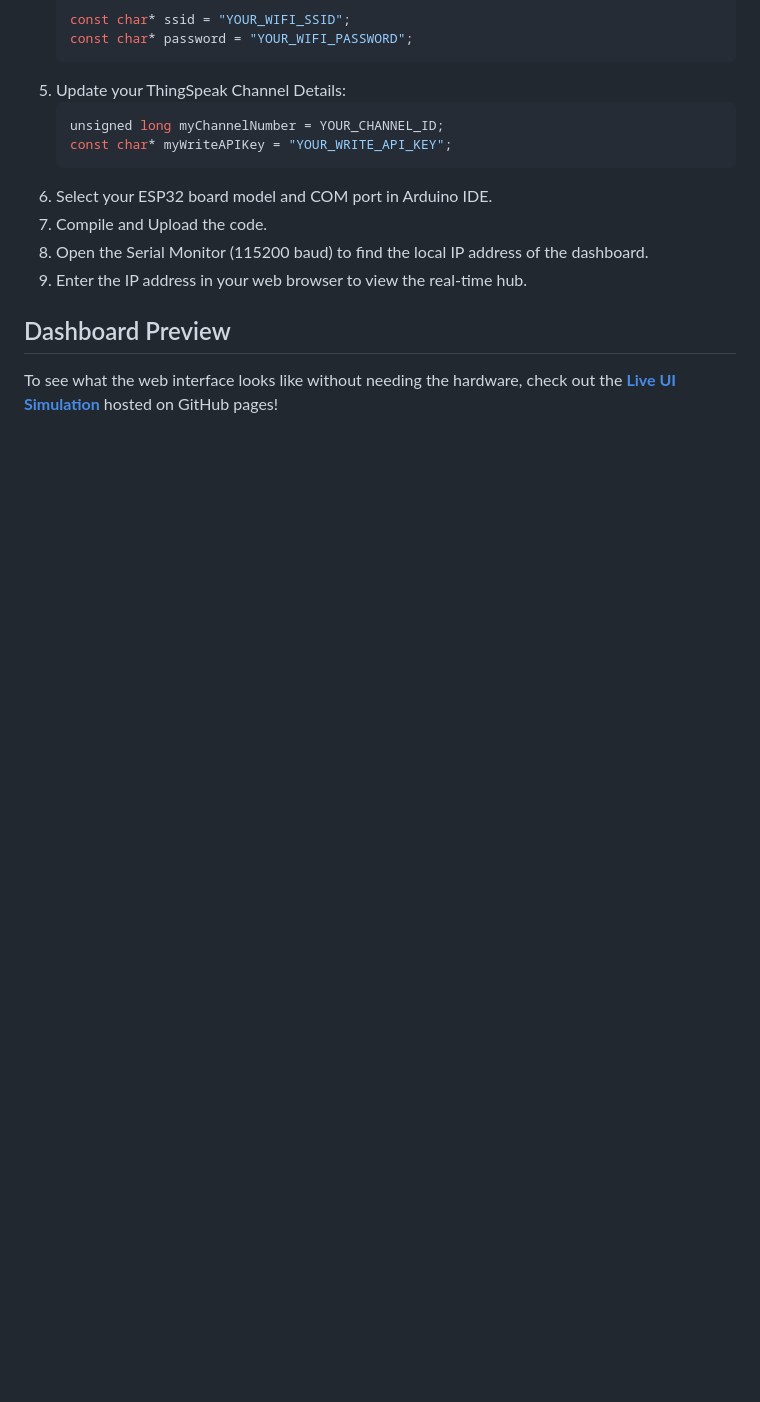
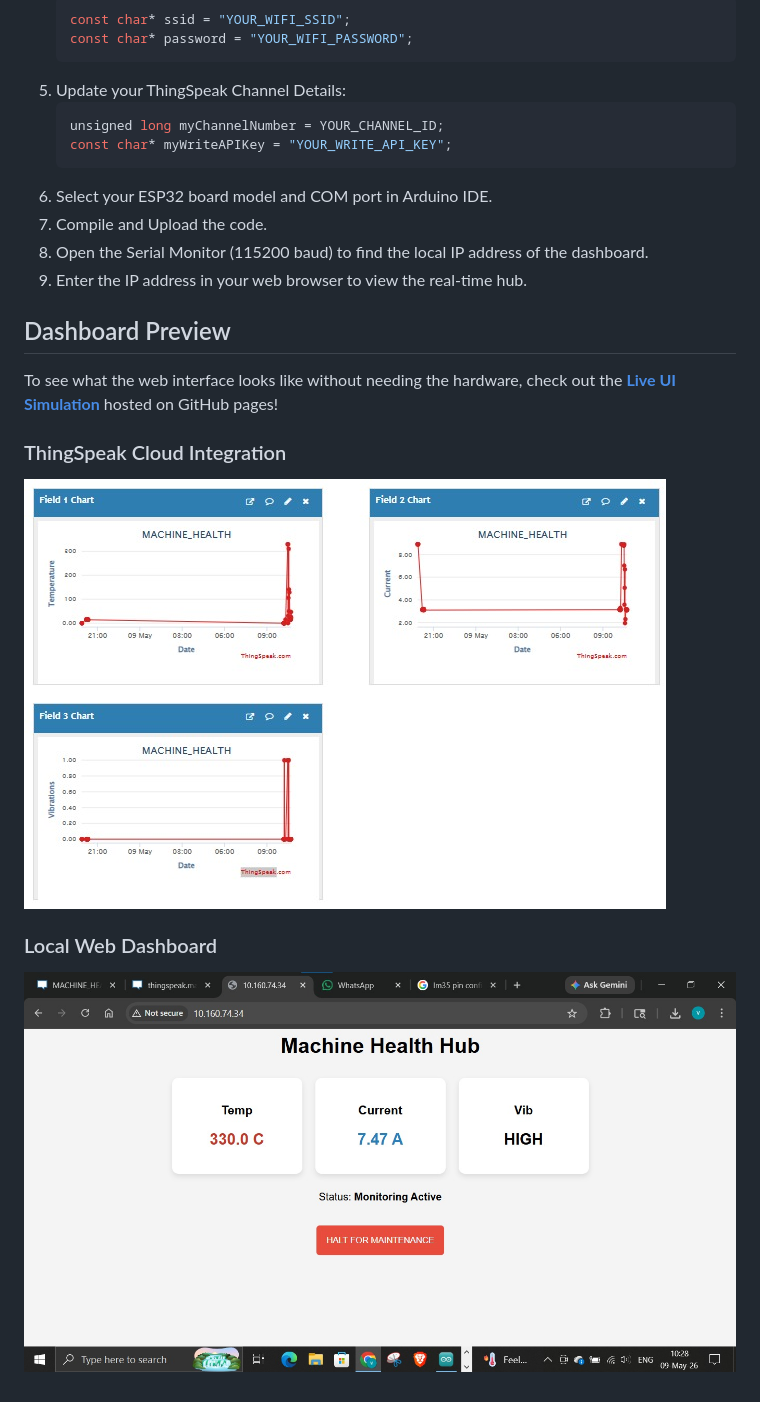
Before and after one commit to varunvamin/Industrial-Machine-Health-Monitoring, a Markdown page: README.md, the part around the change. Drawn GitHub-style; pictures changed too: dashboard.jpg (added), thingspeak.jpg (added); blank space fills up the shorter version.

Commit message:
Add screenshots

```diff
--- a/README.md
+++ b/README.md
@@ -54,3 +54,9 @@ This project implements an IoT-based industrial machine monitoring system using
 
 ## Dashboard Preview
 To see what the web interface looks like without needing the hardware, check out the **[Live UI Simulation](https://varunvamin.github.io/Industrial-Machine-Health-Monitoring/)** hosted on GitHub pages!
+
+### ThingSpeak Cloud Integration
+![ThingSpeak Dashboard](thingspeak.jpg)
+
+### Local Web Dashboard
+![Local Hub](dashboard.jpg)
```
